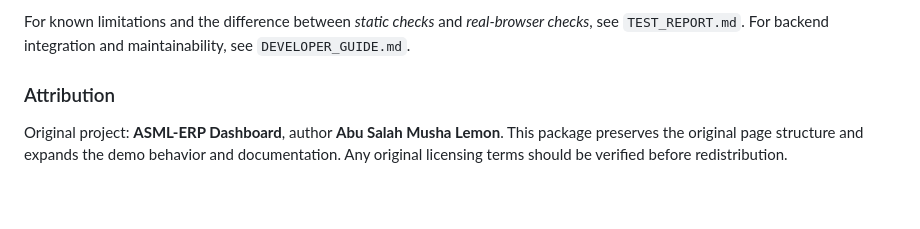
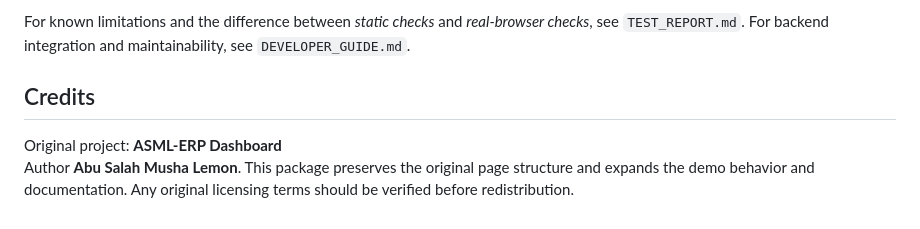
Before and after one commit to Abu-Salah-Musha-Lemon/admin-panel, a Markdown page: README.md, the part around the change. Drawn GitHub-style.

```diff
--- a/README.md
+++ b/README.md
@@ -105,6 +105,8 @@ Requires Python 3, BeautifulSoup4 and Node.js (for checks only). No npm install
 
 For known limitations and the difference between *static checks* and *real-browser checks*, see `TEST_REPORT.md`. For backend integration and maintainability, see `DEVELOPER_GUIDE.md`.
 
-### Attribution
+## Credits
 
-Original project: **ASML-ERP Dashboard**, author **Abu Salah Musha Lemon**. This package preserves the original page structure and expands the demo behavior and documentation. Any original licensing terms should be verified before redistribution.
+Original project: **ASML-ERP Dashboard**\
+Author **Abu Salah Musha Lemon**.
+This package preserves the original page structure and expands the demo behavior and documentation. Any original licensing terms should be verified before redistribution.
```
